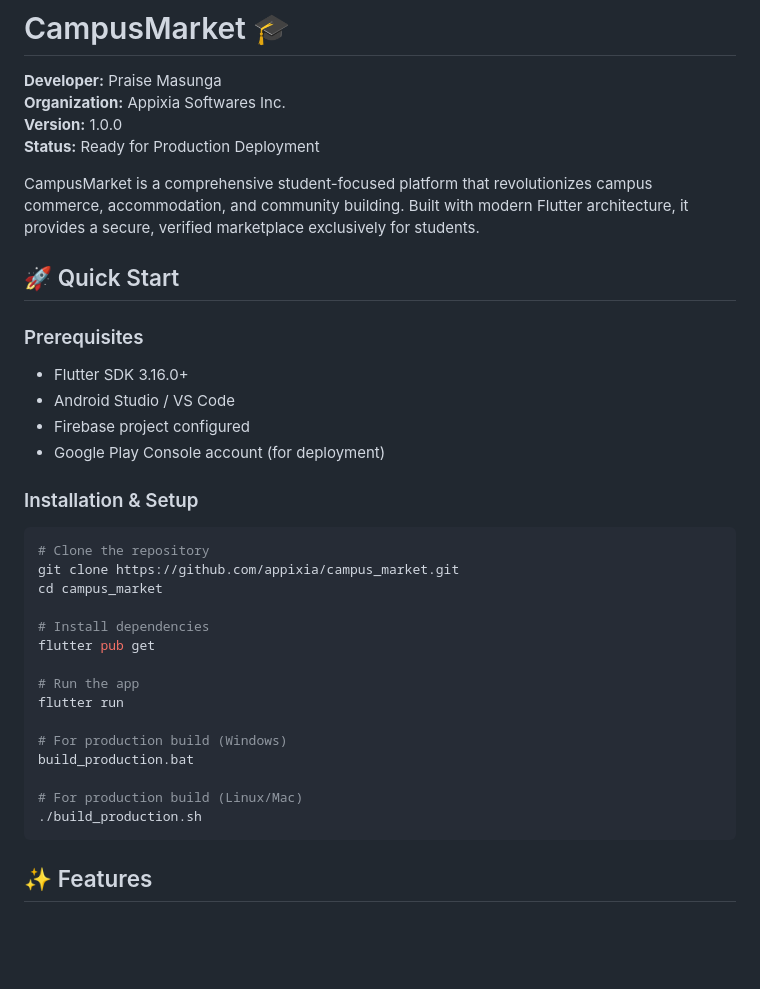
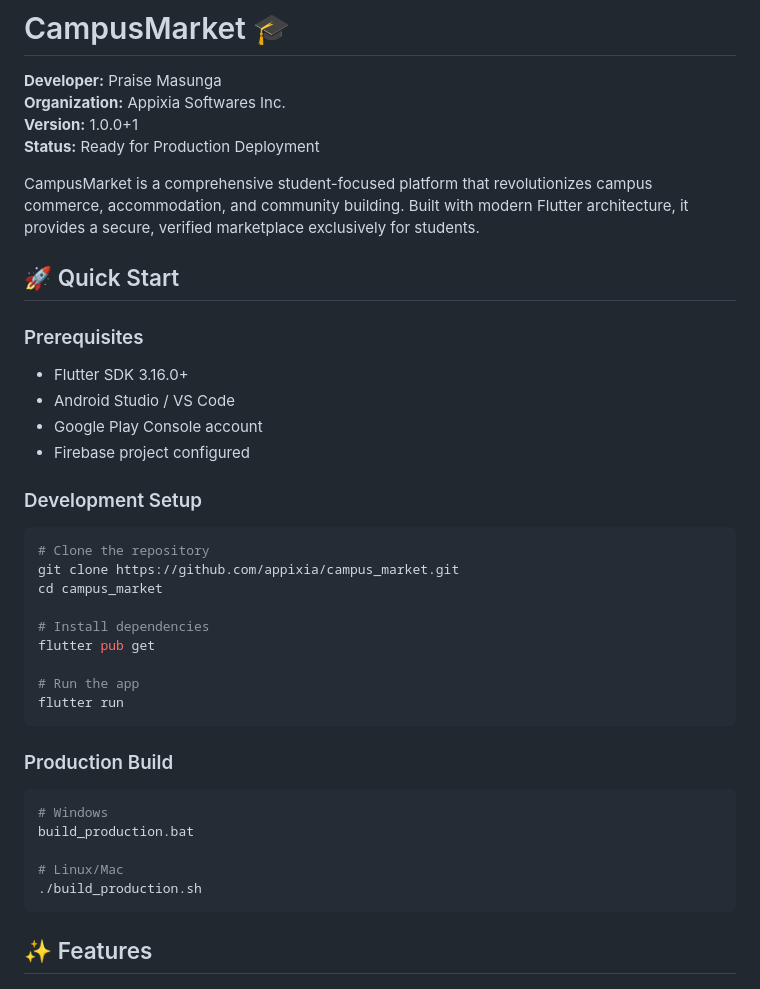
Before and after one commit to PraiseTechzw/campus_market_mobile_app, a Markdown page: README.md, the part around the change. Drawn GitHub-style; blank space fills up the shorter version.

Commit message:
docs: update README.md

````diff
--- a/README.md
+++ b/README.md
@@ -2,7 +2,7 @@
 
 **Developer:** Praise Masunga
 **Organization:** Appixia Softwares Inc.
-**Version:** 1.0.0
+**Version:** 1.0.0+1
 **Status:** Ready for Production Deployment
 
 CampusMarket is a comprehensive student-focused platform that revolutionizes campus commerce, accommodation, and community building. Built with modern Flutter architecture, it provides a secure, verified marketplace exclusively for students.
@@ -12,10 +12,10 @@ CampusMarket is a comprehensive student-focused platform that revolutionizes cam
 ### Prerequisites
 - Flutter SDK 3.16.0+
 - Android Studio / VS Code
+- Google Play Console account
 - Firebase project configured
-- Google Play Console account (for deployment)
 
-### Installation & Setup
+### Development Setup
 ```bash
 # Clone the repository
 git clone https://github.com/appixia/campus_market.git
@@ -26,11 +26,14 @@ flutter pub get
 
 # Run the app
 flutter run
+```
 
-# For production build (Windows)
+### Production Build
+```bash
+# Windows
 build_production.bat
 
-# For production build (Linux/Mac)
+# Linux/Mac
 ./build_production.sh
 ```
 
````
